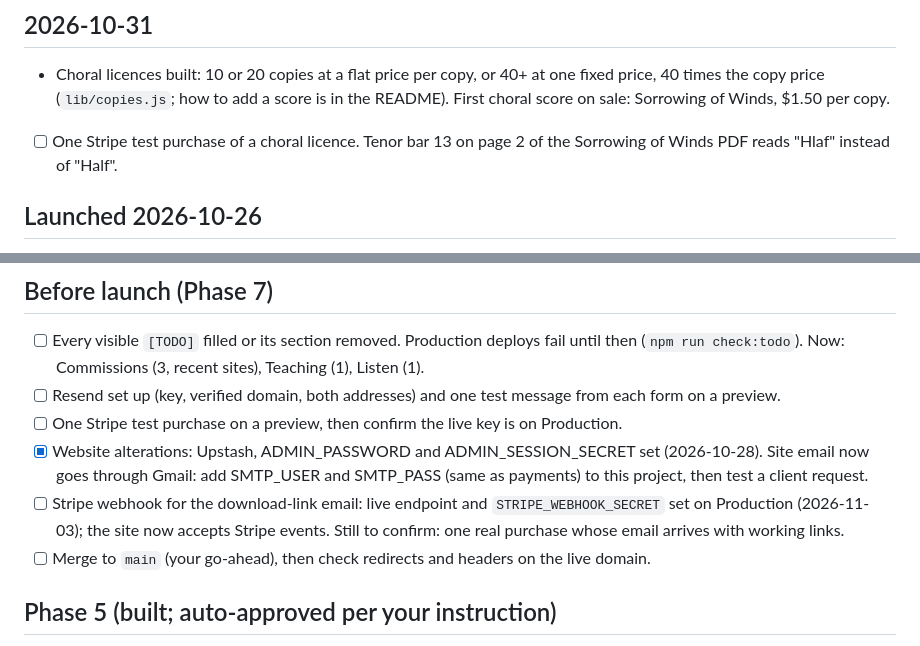
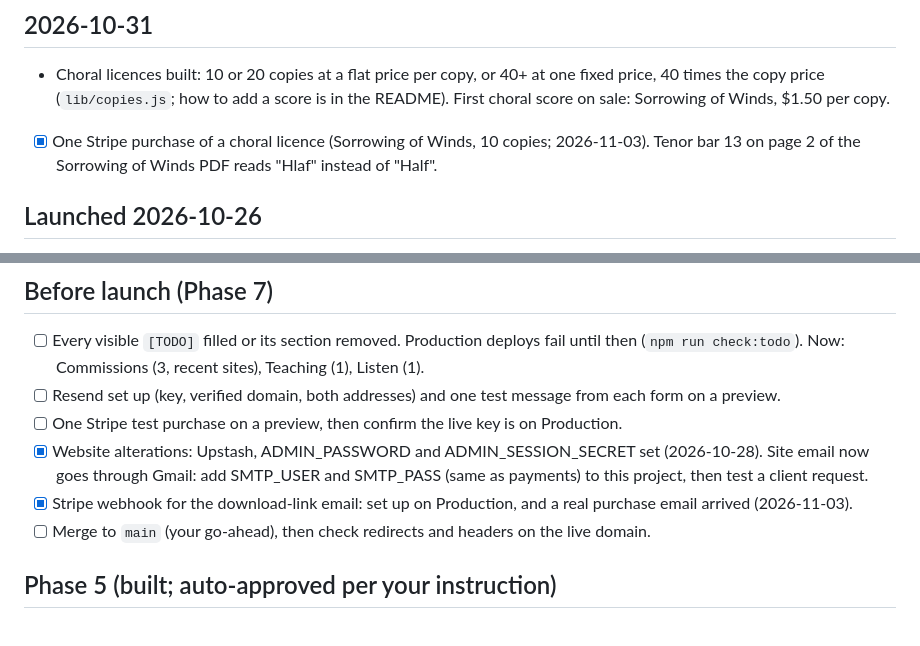
Before and after one commit to bobthefrickingbuilder/matthewmenard-site, a Markdown page: TODO.md, 2 parts joined by grey strips. GitHub-like rendering.

Commit message:
TODO: download email confirmed with a real purchase
Co-Authored-By: Claude Opus 5.5 <noreply@anthropic.com>

```diff
--- a/TODO.md
+++ b/TODO.md
@@ -33,7 +33,7 @@ Everything waiting on Matthew, with the file it affects. Kept current every phas
 ## 2026-10-31
 
 - Choral licences built: 10 or 20 copies at a flat price per copy, or 40+ at one fixed price, 40 times the copy price (`lib/copies.js`; how to add a score is in the README). First choral score on sale: Sorrowing of Winds, $1.50 per copy.
-- [ ] One Stripe test purchase of a choral licence. Tenor bar 13 on page 2 of the Sorrowing of Winds PDF reads "Hlaf" instead of "Half".
+- [x] One Stripe purchase of a choral licence (Sorrowing of Winds, 10 copies; 2026-11-03). Tenor bar 13 on page 2 of the Sorrowing of Winds PDF reads "Hlaf" instead of "Half".
 
 ## Launched 2026-10-26
 
@@ -46,7 +46,7 @@ Everything waiting on Matthew, with the file it affects. Kept current every phas
 - [ ] Resend set up (key, verified domain, both addresses) and one test message from each form on a preview.
 - [ ] One Stripe test purchase on a preview, then confirm the live key is on Production.
 - [x] Website alterations: Upstash, ADMIN_PASSWORD and ADMIN_SESSION_SECRET set (2026-10-28). Site email now goes through Gmail: add SMTP_USER and SMTP_PASS (same as payments) to this project, then test a client request.
-- [ ] Stripe webhook for the download-link email: live endpoint and `STRIPE_WEBHOOK_SECRET` set on Production (2026-11-03); the site now accepts Stripe events. Still to confirm: one real purchase whose email arrives with working links.
+- [x] Stripe webhook for the download-link email: set up on Production, and a real purchase email arrived (2026-11-03).
 - [ ] Merge to `main` (your go-ahead), then check redirects and headers on the live domain.
 
 ## Phase 5 (built; auto-approved per your instruction)
```
